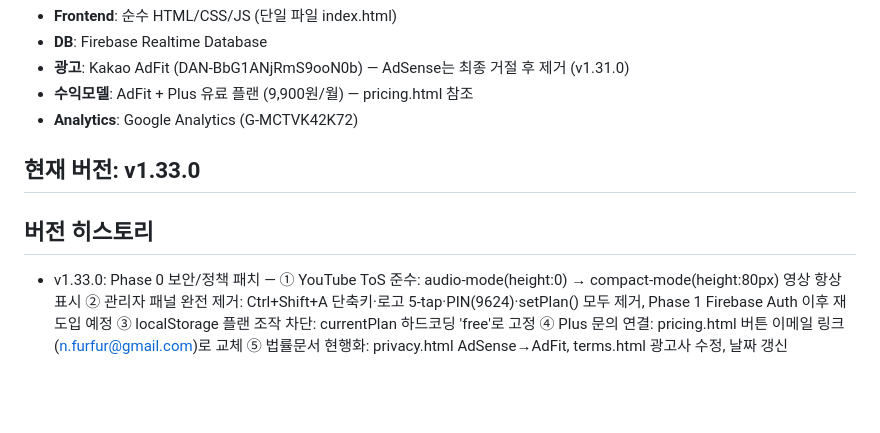
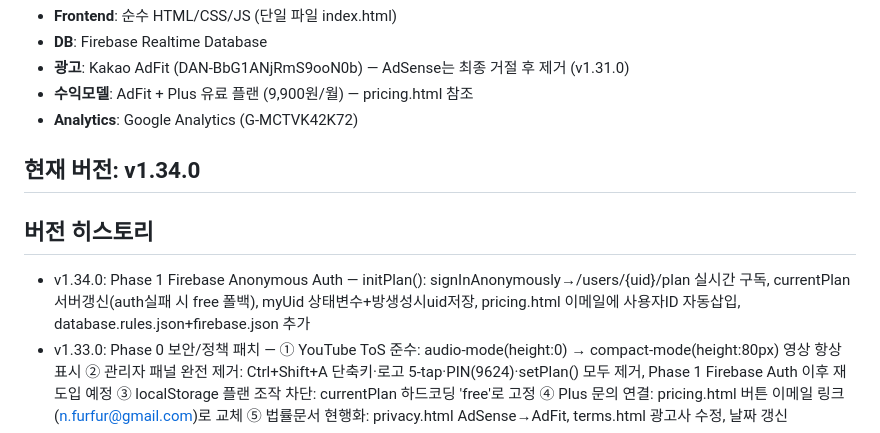
Before and after one commit to nfurfur-cyber/applay-list, a Markdown page: CLAUDE.md, the part around the change. GitHub-like rendering; blank space fills up the shorter version.

Commit message:
docs: CLAUDE.md v1.34.0 히스토리 추가

```diff
--- a/CLAUDE.md
+++ b/CLAUDE.md
@@ -14,9 +14,10 @@
 - **수익모델**: AdFit + Plus 유료 플랜 (9,900원/월) — pricing.html 참조
 - **Analytics**: Google Analytics (G-MCTVK42K72)
 
-## 현재 버전: v1.33.0
+## 현재 버전: v1.34.0
 
 ## 버전 히스토리
+- v1.34.0: Phase 1 Firebase Anonymous Auth — initPlan(): signInAnonymously→/users/{uid}/plan 실시간 구독, currentPlan 서버갱신(auth실패 시 free 폴백), myUid 상태변수+방생성시uid저장, pricing.html 이메일에 사용자ID 자동삽입, database.rules.json+firebase.json 추가
 - v1.33.0: Phase 0 보안/정책 패치 — ① YouTube ToS 준수: audio-mode(height:0) → compact-mode(height:80px) 영상 항상 표시 ② 관리자 패널 완전 제거: Ctrl+Shift+A 단축키·로고 5-tap·PIN(9624)·setPlan() 모두 제거, Phase 1 Firebase Auth 이후 재도입 예정 ③ localStorage 플랜 조작 차단: currentPlan 하드코딩 'free'로 고정 ④ Plus 문의 연결: pricing.html 버튼 이메일 링크(n.furfur@gmail.com)로 교체 ⑤ 법률문서 현행화: privacy.html AdSense→AdFit, terms.html 광고사 수정, 날짜 갱신
 - v1.32.0: Plus 요금제 CTA 노출 개선 — 헤더 우측 [요금제] [✨ Plus] 2단 버튼 + AdFit 배너 위 "광고 없이 듣기 Plus →" 미니 CTA. 기존 Plus 진입점 4개는 관리자 패널 숨김 상태라 노출 0% 였음 → 전환 퍼널 3개 신설 (Notion/Figma/Spotify Free 패턴 차용)
 - v1.31.3: 토스트 알림이 AdFit 하단 배너에 가려지던 문제 수정 (bottom 26px→80px, z-index 300→10000)
```
